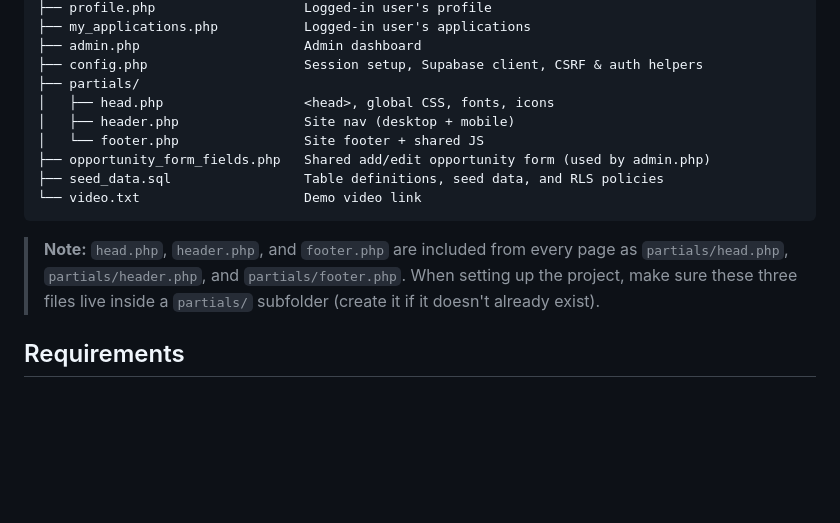
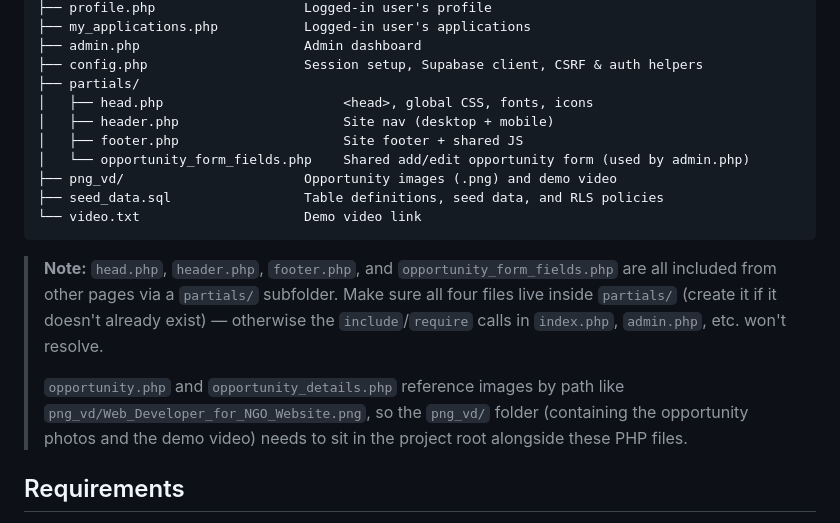
Before and after one commit to TiffanyFamKarYing/VoluNet, a Markdown page: README.md, the part around the change. Rendered like a GitHub page; blank space fills up the shorter version.

````diff
--- a/README.md
+++ b/README.md
@@ -35,15 +35,18 @@ volunet/
 ├── admin.php                     Admin dashboard
 ├── config.php                    Session setup, Supabase client, CSRF & auth helpers
 ├── partials/
-│   ├── head.php                  <head>, global CSS, fonts, icons
-│   ├── header.php                Site nav (desktop + mobile)
-│   └── footer.php                Site footer + shared JS
-├── opportunity_form_fields.php   Shared add/edit opportunity form (used by admin.php)
+│   ├── head.php                       <head>, global CSS, fonts, icons
+│   ├── header.php                     Site nav (desktop + mobile)
+│   ├── footer.php                     Site footer + shared JS
+│   └── opportunity_form_fields.php    Shared add/edit opportunity form (used by admin.php)
+├── png_vd/                       Opportunity images (.png) and demo video
 ├── seed_data.sql                 Table definitions, seed data, and RLS policies
 └── video.txt                     Demo video link
 ```
 
-> **Note:** `head.php`, `header.php`, and `footer.php` are included from every page as `partials/head.php`, `partials/header.php`, and `partials/footer.php`. When setting up the project, make sure these three files live inside a `partials/` subfolder (create it if it doesn't already exist).
+> **Note:** `head.php`, `header.php`, `footer.php`, and `opportunity_form_fields.php` are all included from other pages via a `partials/` subfolder. Make sure all four files live inside `partials/` (create it if it doesn't already exist) — otherwise the `include`/`require` calls in `index.php`, `admin.php`, etc. won't resolve.
+>
+> `opportunity.php` and `opportunity_details.php` reference images by path like `png_vd/Web_Developer_for_NGO_Website.png`, so the `png_vd/` folder (containing the opportunity photos and the demo video) needs to sit in the project root alongside these PHP files.
 
 ## Requirements
 
````
